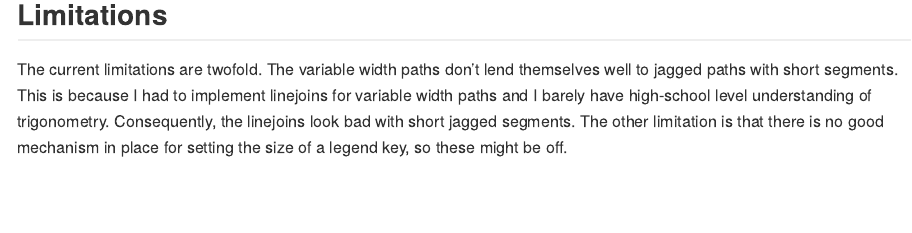
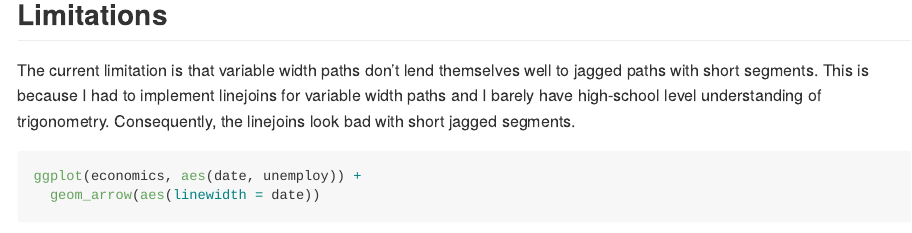
Before and after one commit to teunbrand/ggarrow, an R Markdown document (README.Rmd): the page in a window 1100 px wide, from 2860 px down before the commit and from 2840 px down after it, so that both start at the same text. The pictures show the output file README.md that the author committed with the source, drawn offline in the style of GitHub; badge pictures from the web are left out.

Commit message:
render readme

````diff
--- a/README.Rmd
+++ b/README.Rmd
@@ -139,7 +139,7 @@ p + geom_arrow() +
 
 ## Limitations
 
-The current limitations are twofold. The variable width paths don't lend themselves well to jagged paths with short segments. This is because I had to implement linejoins for variable width paths and I barely have high-school level understanding of trigonometry. Consequently, the linejoins look bad with short jagged segments. The other limitation is that there is no good mechanism in place for setting the size of a legend key, so these might be off.
+The current limitation is that variable width paths don't lend themselves well to jagged paths with short segments. This is because I had to implement linejoins for variable width paths and I barely have high-school level understanding of trigonometry. Consequently, the linejoins look bad with short jagged segments.
 
 ```{r jagged}
 ggplot(economics, aes(date, unemploy)) +
````
Also changed, not shown: README.md, 3 other files.
